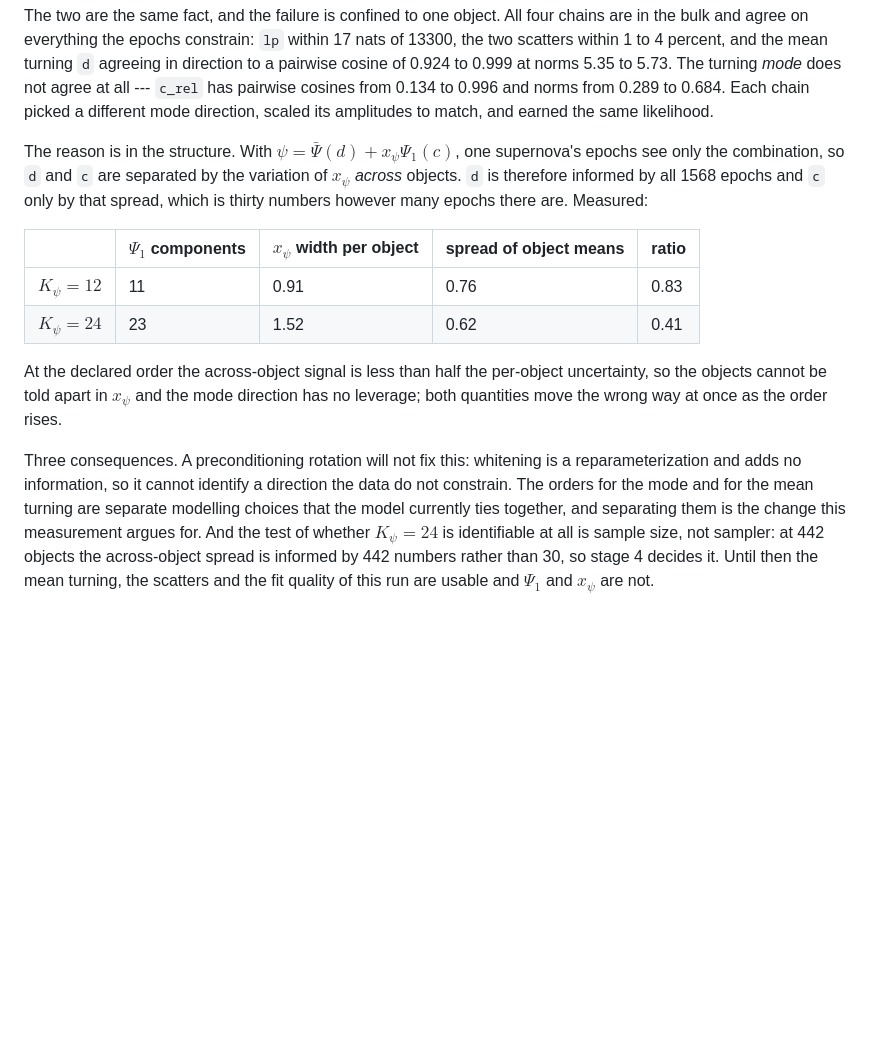
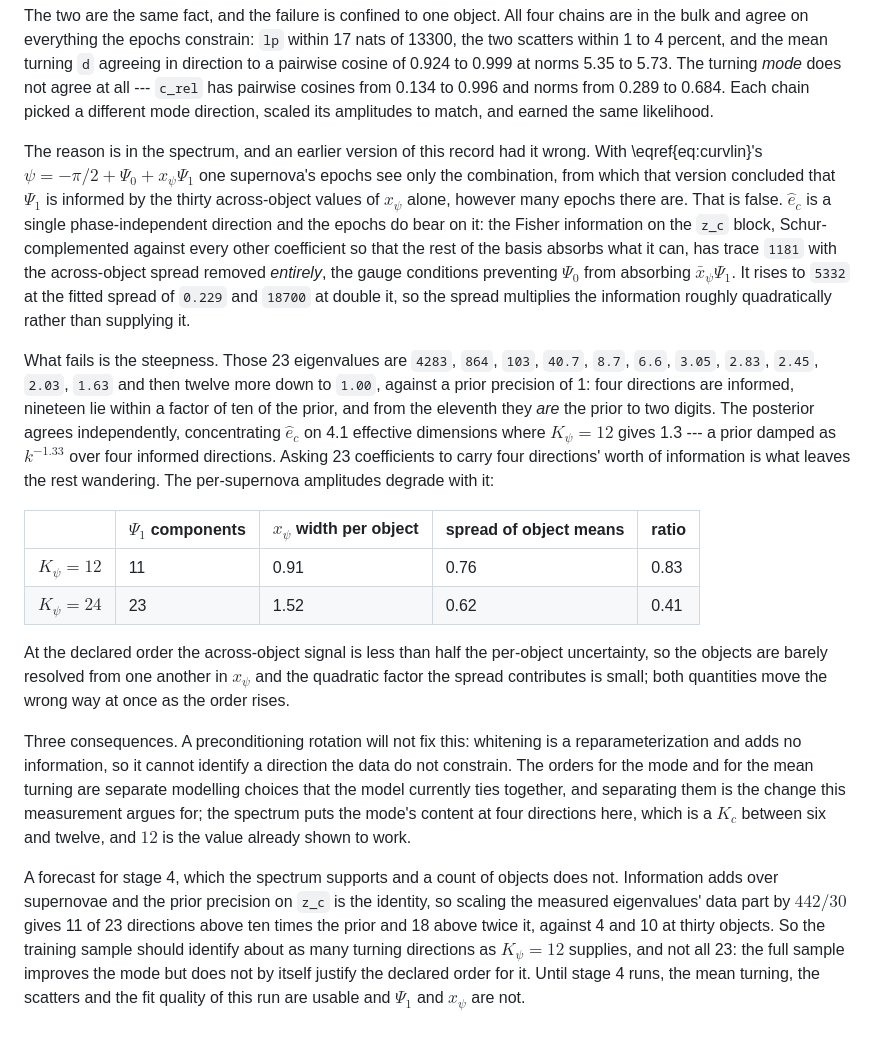
Before and after one commit to AlexGKim/DifferentialGeometry, a Markdown page: docs/model-note-backlog.md, the part around the change. Drawn GitHub-style; blank space fills up the shorter version.

Commit message:
Correct the mechanism behind the unidentified turning mode
The record claimed Psi_1 is informed by the thirty across-object values of
x_psi alone, however many epochs there are.  That is false, as the user
pointed out: e_c is a single phase-independent direction and the epochs bear
on it.  Measured -- the Fisher information on z_c, Schur-complemented against
every other coefficient, has trace 1181 with the across-object spread removed
entirely, the gauge conditions preventing Psi_0 from absorbing xbar Psi_1.
It reaches 5332 at the fitted spread of 0.229 and 18700 at double it, so the
spread multiplies the information about quadratically rather than supplying
it.

What actually fails is the spectrum's steepness: the 23 eigenvalues run 4283,
864, 103, 40.7, 8.7, 6.6 and then seventeen values between 1.0 and 3.1
against a prior precision of 1, so four directions are informed and the rest
are prior.  The posterior agrees independently at 4.1 effective dimensions
against 1.3 at K_psi = 12.

The conclusion is unchanged and the stage-4 forecast is now quantitative
rather than a count: scaling the data part of the eigenvalues by 442/30 gives
11 of 23 directions above ten times the prior, so the training sample should
identify about what K_psi = 12 supplies and not all 23.

Co-Authored-By: Claude Opus 5 <noreply@anthropic.com>

```diff
--- a/docs/model-note-backlog.md
+++ b/docs/model-note-backlog.md
@@ -1105,10 +1105,26 @@ cosine of 0.924 to 0.999 at norms 5.35 to 5.73. The turning *mode* does not agre
 picked a different mode direction, scaled its amplitudes to match, and earned the same
 likelihood.
 
-The reason is in the structure. With $\psi = \bar\Psi(d) + x_{\psi}\Psi_1(c)$, one
-supernova's epochs see only the combination, so `d` and `c` are separated by the variation of
-$x_{\psi}$ *across* objects. `d` is therefore informed by all 1568 epochs and `c` only by
-that spread, which is thirty numbers however many epochs there are. Measured:
+The reason is in the spectrum, and an earlier version of this record had it wrong. With
+\eqref{eq:curvlin}'s $\psi = -\pi/2 + \Psi_0 + x_{\psi}\Psi_1$ one supernova's epochs see
+only the combination, from which that version concluded that $\Psi_1$ is informed by the
+thirty across-object values of $x_{\psi}$ alone, however many epochs there are. That is
+false. $\hat e_c$ is a single phase-independent direction and the epochs do bear on it: the
+Fisher information on the `z_c` block, Schur-complemented against every other coefficient so
+that the rest of the basis absorbs what it can, has trace `1181` with the across-object
+spread removed *entirely*, the gauge conditions preventing $\Psi_0$ from absorbing
+$\bar x_{\psi}\Psi_1$. It rises to `5332` at the fitted spread of `0.229` and `18700` at
+double it, so the spread multiplies the information roughly quadratically rather than
+supplying it.
+
+What fails is the steepness. Those 23 eigenvalues are `4283`, `864`, `103`, `40.7`, `8.7`,
+`6.6`, `3.05`, `2.83`, `2.45`, `2.03`, `1.63` and then twelve more down to `1.00`, against a
+prior precision of 1: four directions are informed, nineteen lie within a factor of ten of
+the prior, and from the eleventh they *are* the prior to two digits. The posterior agrees
+independently, concentrating $\hat e_c$ on 4.1 effective dimensions where $K_{\psi} = 12$
+gives 1.3 --- a prior damped as $k^{-1.33}$ over four informed directions. Asking 23
+coefficients to carry four directions' worth of information is what leaves the rest
+wandering. The per-supernova amplitudes degrade with it:
 
 | | $\Psi_1$ components | $x_{\psi}$ width per object | spread of object means | ratio |
 |---|---|---|---|---|
@@ -1116,14 +1132,22 @@ that spread, which is thirty numbers however many epochs there are. Measured:
 | $K_{\psi} = 24$ | 23 | 1.52 | 0.62 | 0.41 |
 
 At the declared order the across-object signal is less than half the per-object uncertainty,
-so the objects cannot be told apart in $x_{\psi}$ and the mode direction has no leverage;
-both quantities move the wrong way at once as the order rises.
+so the objects are barely resolved from one another in $x_{\psi}$ and the quadratic factor
+the spread contributes is small; both quantities move the wrong way at once as the order
+rises.
 
 Three consequences. A preconditioning rotation will not fix this: whitening is a
 reparameterization and adds no information, so it cannot identify a direction the data do
 not constrain. The orders for the mode and for the mean turning are separate modelling
 choices that the model currently ties together, and separating them is the change this
-measurement argues for. And the test of whether $K_{\psi} = 24$ is identifiable at all is
-sample size, not sampler: at 442 objects the across-object spread is informed by 442 numbers
-rather than 30, so stage 4 decides it. Until then the mean turning, the scatters and the fit
-quality of this run are usable and $\Psi_1$ and $x_{\psi}$ are not.
+measurement argues for; the spectrum puts the mode's content at four directions here, which
+is a $K_{c}$ between six and twelve, and $12$ is the value already shown to work.
+
+A forecast for stage 4, which the spectrum supports and a count of objects does not.
+Information adds over supernovae and the prior precision on `z_c` is the identity, so
+scaling the measured eigenvalues' data part by $442/30$ gives 11 of 23 directions above ten
+times the prior and 18 above twice it, against 4 and 10 at thirty objects. So the training
+sample should identify about as many turning directions as $K_{\psi} = 12$ supplies, and
+not all 23: the full sample improves the mode but does not by itself justify the declared
+order for it. Until stage 4 runs, the mean turning, the scatters and the fit quality of this
+run are usable and $\Psi_1$ and $x_{\psi}$ are not.
```
